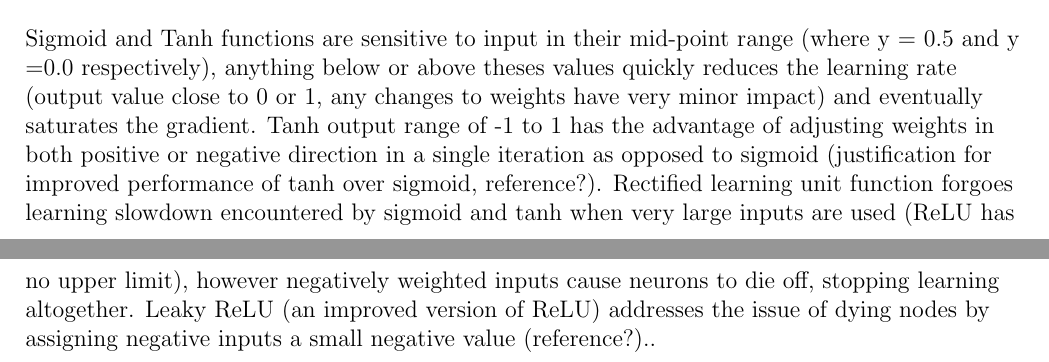
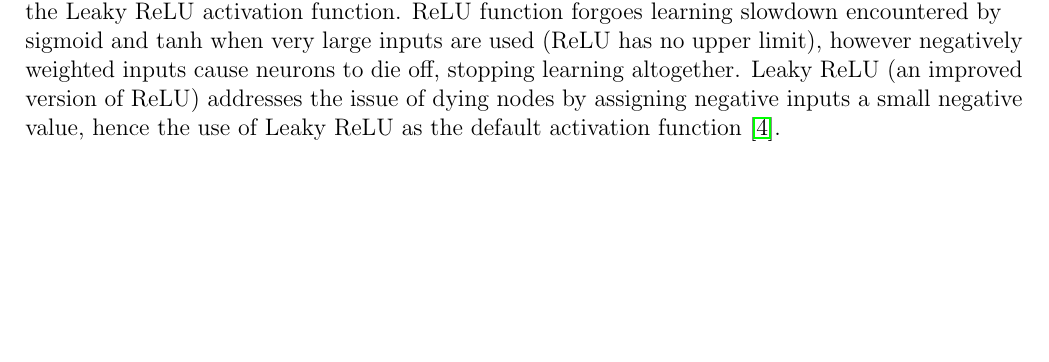
Before and after one commit to kymckay/f21bc-coursework, a LaTeX document (report.tex): two parts of pages 4 and 5 of 5 before the commit and part of page 2 of 5 after it, the two joined at a grey line, cut at the place of the change, the shorter picture padded with empty space. Compiled offline with pdfLaTeX.

Commit message:
Add justification for default activaiton function

```diff
--- a/report.tex
+++ b/report.tex
@@ -95,7 +95,7 @@ Following this, an informal investigation is carried out to find initial
 values of hyperparameters that appear to classify the dataset resosnably
 well. The baseline model (before variation) is subsequentally set to
 have a learning rate of 0.1; 2 hidden layers, each with 4 nodes,
-each using the Leaky ReLU activation function.
+each using the Leaky ReLU activation function. ReLU function forgoes learning slowdown encountered by sigmoid and tanh when very large inputs are used (ReLU has no upper limit), however negatively weighted inputs cause neurons to die off, stopping learning altogether. Leaky ReLU (an improved version of ReLU) addresses the issue of dying nodes by assigning negative inputs a small negative value, hence the use of Leaky ReLU as the default activation function \cite{Niwa}.
 
 With the baseline hyperparameters set, each is varied in turn. The
 learning rate in the range 0.005--0.2 \cite{Nielsen}; the number of hidden layers in
@@ -165,10 +165,6 @@ A linear relationship between average training time and the number of nodes per
 
 Interestingly, training time is unaffected by the model's learning rate. When investigating alpha values further, dips in accuracy are observed, when using very small $\alpha$ values. Perhaps, due to the small gradient, the model gets stuck in a local minima, the minima is likely shallow which larger $\alpha$ values have no trouble escaping, hence the lack of dips in accuracy (see if this changes when the train/test sets are introduced (i.e., training set is reduced) which might have an effect on the landscape of the loss function \cite{Guo}).
 
-Sigmoid and Tanh functions are sensitive to input in their mid-point range (where y = 0.5 and y =0.0 respectively), anything below or above theses values quickly reduces the learning rate (output value close to 0 or 1, any changes to weights have very minor impact) and eventually saturates the gradient.
-Tanh output range of -1 to 1 has the advantage of adjusting weights in both positive or negative direction in a single iteration as opposed to sigmoid (justification for improved performance of tanh over sigmoid, reference?).
-Rectified learning unit function forgoes learning slowdown encountered by sigmoid and tanh when very large inputs are used (ReLU has no upper limit), however negatively weighted inputs cause neurons to die off, stopping learning altogether. Leaky ReLU (an improved version of ReLU) addresses the issue of dying nodes by assigning negative inputs a small negative value (reference?)..
-
 In retrospect, implementing adaptive learning rate and alternative weight initialisation approaches (e.g. Xavier) could have benefited to a more robust classifier.
 
 \begin{thebibliography}{10}
```
